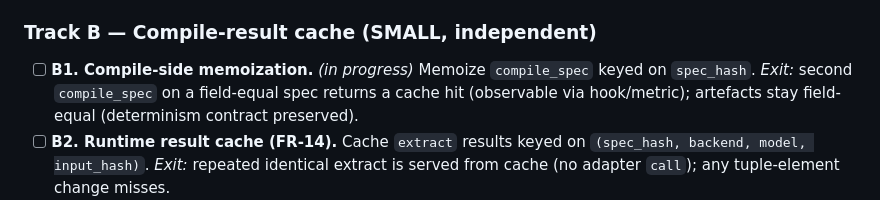
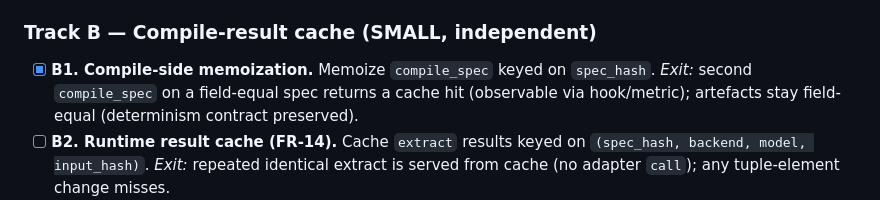
Before and after one commit to iVersatile/Prompiler, a Markdown page: docs/PLAN.md, the part around the change. Drawn GitHub-style.

Commit message:
docs(plan): mark B1 done
# prompiler: docs-only diff detected
# ---------------------------------------------------------------------
# Hint: This commit contains exclusively Markdown (*.md) documentation.
# If this is a fix: or perf: commit, you can bypass the lesson citation
# gate by adding the following trailer to the bottom of your message:
#
# Lesson-skip: docs-only changes
# ---------------------------------------------------------------------

```diff
--- a/docs/PLAN.md
+++ b/docs/PLAN.md
@@ -137,7 +137,7 @@ both but does not conflate their keys.
 
 ### Track B — Compile-result cache (SMALL, independent)
 
-- [ ] **B1. Compile-side memoization.** _(in progress)_ Memoize `compile_spec` keyed on
+- [x] **B1. Compile-side memoization.** Memoize `compile_spec` keyed on
   `spec_hash`. *Exit:* second `compile_spec` on a field-equal spec returns a
   cache hit (observable via hook/metric); artefacts stay field-equal
   (determinism contract preserved).
```
